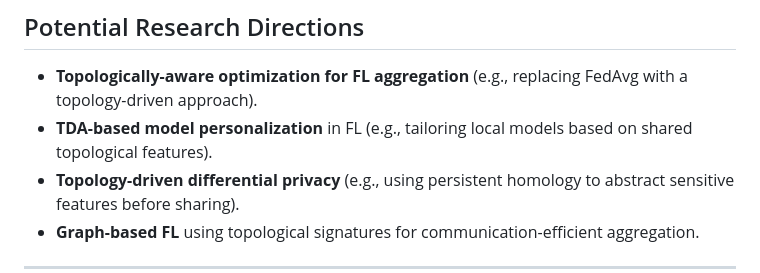
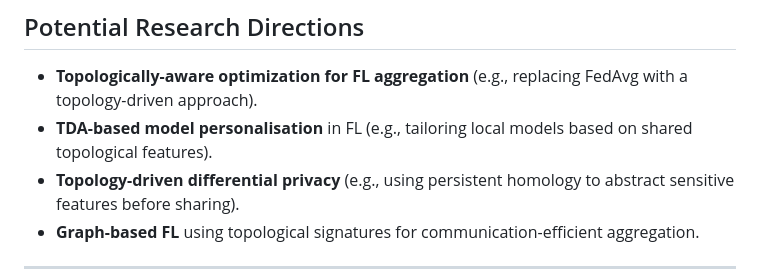
Before and after one commit to MorillaLab/TopoFederatedL, a Markdown page: README.md, the part around the change. Drawn GitHub-style.

```diff
--- a/README.md
+++ b/README.md
@@ -66,7 +66,7 @@ Instead of sharing model gradients (which can leak private data), clients send *
 
 ## Potential Research Directions
 - **Topologically-aware optimization for FL aggregation** (e.g., replacing FedAvg with a topology-driven approach).
-- **TDA-based model personalization** in FL (e.g., tailoring local models based on shared topological features).
+- **TDA-based model personalisation** in FL (e.g., tailoring local models based on shared topological features).
 - **Topology-driven differential privacy** (e.g., using persistent homology to abstract sensitive features before sharing).
 - **Graph-based FL** using topological signatures for communication-efficient aggregation.
 
```
